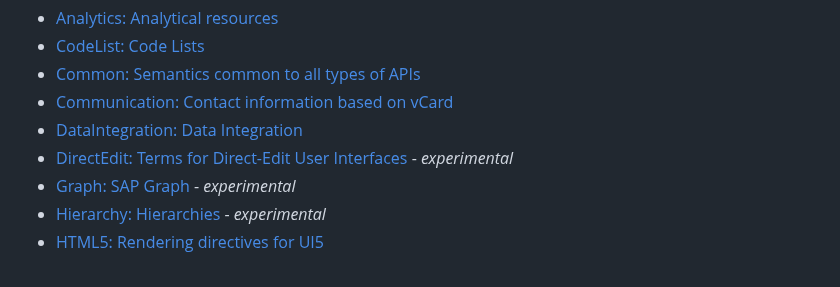
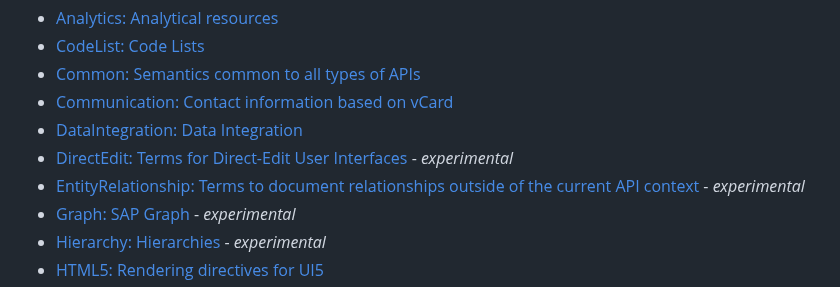
Before and after one commit to SAP/odata-vocabularies, a Markdown page: README.md, the part around the change. GitHub-like rendering.

Commit message:
Add missing README link for EntityRelationship vocabulary

```diff
--- a/README.md
+++ b/README.md
@@ -12,6 +12,7 @@ This repository defines the following SAP vocabularies:
 - [Communication: Contact information based on vCard](vocabularies/Communication.md)
 - [DataIntegration: Data Integration](vocabularies/DataIntegration.md)
 - [DirectEdit: Terms for Direct-Edit User Interfaces](vocabularies/DirectEdit.md) - _experimental_
+- [EntityRelationship: Terms to document relationships outside of the current API context](vocabularies/EntityRelationship.md) - _experimental_
 - [Graph: SAP Graph](vocabularies/Graph.md) - _experimental_
 - [Hierarchy: Hierarchies](vocabularies/Hierarchy.md) - _experimental_
 - [HTML5: Rendering directives for UI5](vocabularies/HTML5.md)
```
